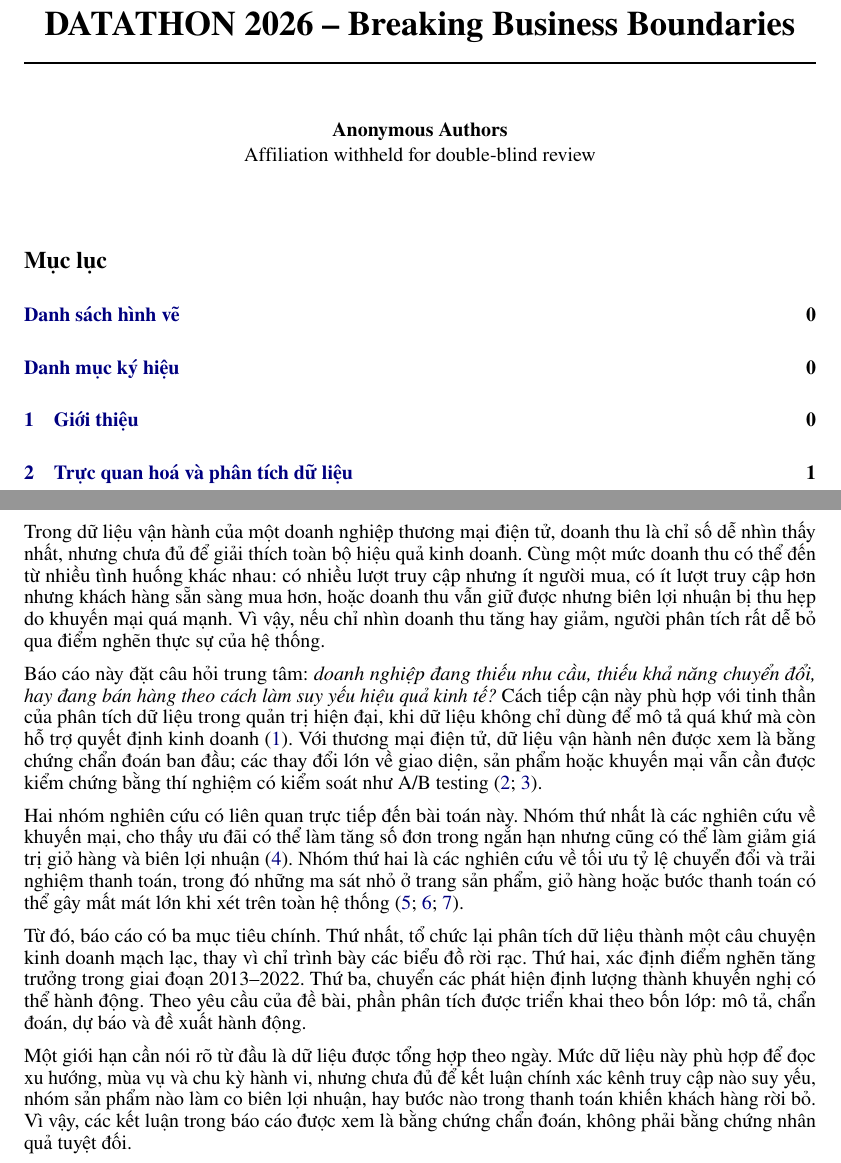
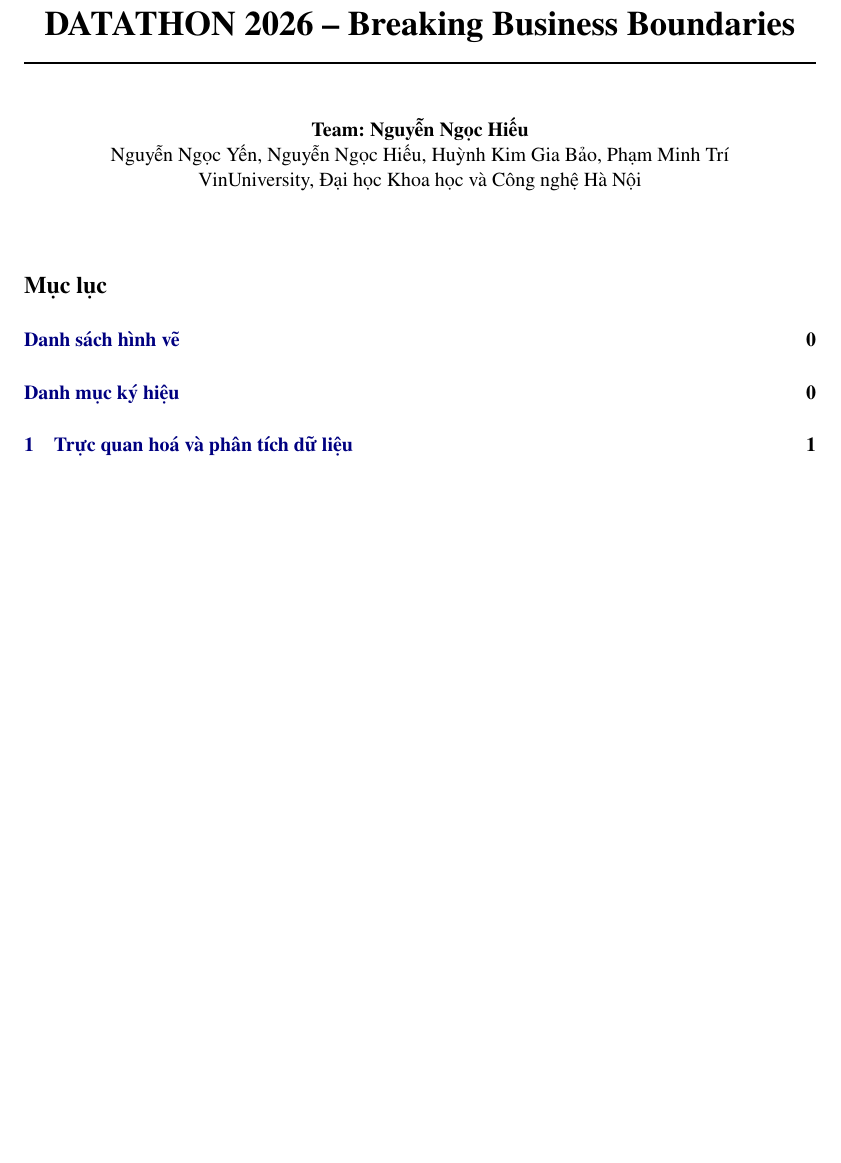
Before and after one commit to ngochieu1762005/Datathon2026, a LaTeX document (reports/neurips_2025.tex, which reads reports/neurips_2025.sty): two parts of pages 1 and 4 of 9 before the commit and part of page 1 of 8 after it, the two joined at a grey line, cut so that both start at the same text, the shorter picture padded with empty space. Compiled offline with pdfLaTeX.

Commit message:
fix report

```diff
--- a/reports/neurips_2025.sty
+++ b/reports/neurips_2025.sty
@@ -367,7 +367,6 @@
 % handle tweaks for camera-ready copy vs. submission copy
 \if@preprint
   \newcommand{\@noticestring}{%
-    Preprint.%
   }
 \else
   \if@neuripsfinal
--- a/reports/neurips_2025.tex
+++ b/reports/neurips_2025.tex
@@ -50,8 +50,7 @@
 \title{DATATHON 2026 -- Breaking Business Boundaries\\
 \large}
 
-\author{Anonymous Authors \\
-Affiliation withheld for double-blind review}
+\author{Team: Nguyễn Ngọc Hiếu \\ Nguyễn Ngọc Yến, Nguyễn Ngọc Hiếu, Huỳnh Kim Gia Bảo, Phạm Minh Trí \\ VinUniversity, Đại học Khoa học và Công nghệ Hà Nội}
 \date{Tháng 4, 2026}
 \begin{document}
 
@@ -113,21 +112,7 @@ $R^2$ & Hệ số xác định & Đánh giá mức độ mô hình giải thích
 \newpage
 
 % =========================================================
-\section{Giới thiệu}
-\setcounter{page}{0}
-\thispagestyle{empty}
 
-
-Trong dữ liệu vận hành của một doanh nghiệp thương mại điện tử, doanh thu là chỉ số dễ nhìn thấy nhất, nhưng chưa đủ để giải thích toàn bộ hiệu quả kinh doanh. Cùng một mức doanh thu có thể đến từ nhiều tình huống khác nhau: có nhiều lượt truy cập nhưng ít người mua, có ít lượt truy cập hơn nhưng khách hàng sẵn sàng mua hơn, hoặc doanh thu vẫn giữ được nhưng biên lợi nhuận bị thu hẹp do khuyến mại quá mạnh. Vì vậy, nếu chỉ nhìn doanh thu tăng hay giảm, người phân tích rất dễ bỏ qua điểm nghẽn thực sự của hệ thống.
-
-Báo cáo này đặt câu hỏi trung tâm: \textit{doanh nghiệp đang thiếu nhu cầu, thiếu khả năng chuyển đổi, hay đang bán hàng theo cách làm suy yếu hiệu quả kinh tế?} Cách tiếp cận này phù hợp với tinh thần của phân tích dữ liệu trong quản trị hiện đại, khi dữ liệu không chỉ dùng để mô tả quá khứ mà còn hỗ trợ quyết định kinh doanh \cite{davenport2013analytics}. Với thương mại điện tử, dữ liệu vận hành nên được xem là bằng chứng chẩn đoán ban đầu; các thay đổi lớn về giao diện, sản phẩm hoặc khuyến mại vẫn cần được kiểm chứng bằng thí nghiệm có kiểm soát như A/B testing \cite{kohavi2007controlled,kohavi2020trustworthy}.
-
-Hai nhóm nghiên cứu có liên quan trực tiếp đến bài toán này. Nhóm thứ nhất là các nghiên cứu về khuyến mại, cho thấy ưu đãi có thể làm tăng số đơn trong ngắn hạn nhưng cũng có thể làm giảm giá trị giỏ hàng và biên lợi nhuận \cite{blattberg1990sales}. Nhóm thứ hai là các nghiên cứu về tối ưu tỷ lệ chuyển đổi và trải nghiệm thanh toán, trong đó những ma sát nhỏ ở trang sản phẩm, giỏ hàng hoặc bước thanh toán có thể gây mất mát lớn khi xét trên toàn hệ thống \cite{zimmermann2023cro,baymard2025checkout,baymard2025abandonment}.
-
-Từ đó, báo cáo có ba mục tiêu chính. Thứ nhất, tổ chức lại phân tích dữ liệu thành một câu chuyện kinh doanh mạch lạc, thay vì chỉ trình bày các biểu đồ rời rạc. Thứ hai, xác định điểm nghẽn tăng trưởng trong giai đoạn 2013--2022. Thứ ba, chuyển các phát hiện định lượng thành khuyến nghị có thể hành động. Theo yêu cầu của đề bài, phần phân tích được triển khai theo bốn lớp: mô tả, chẩn đoán, dự báo và đề xuất hành động.
-
-Một giới hạn cần nói rõ từ đầu là dữ liệu được tổng hợp theo ngày. Mức dữ liệu này phù hợp để đọc xu hướng, mùa vụ và chu kỳ hành vi, nhưng chưa đủ để kết luận chính xác kênh truy cập nào suy yếu, nhóm sản phẩm nào làm co biên lợi nhuận, hay bước nào trong thanh toán khiến khách hàng rời bỏ. Vì vậy, các kết luận trong báo cáo được xem là bằng chứng chẩn đoán, không phải bằng chứng nhân quả tuyệt đối.
-\newpage
 % =========================================================
 % =========================================================
 \section{Trực quan hoá và phân tích dữ liệu}
```
Also changed, not shown: reports/reports.pdf.
